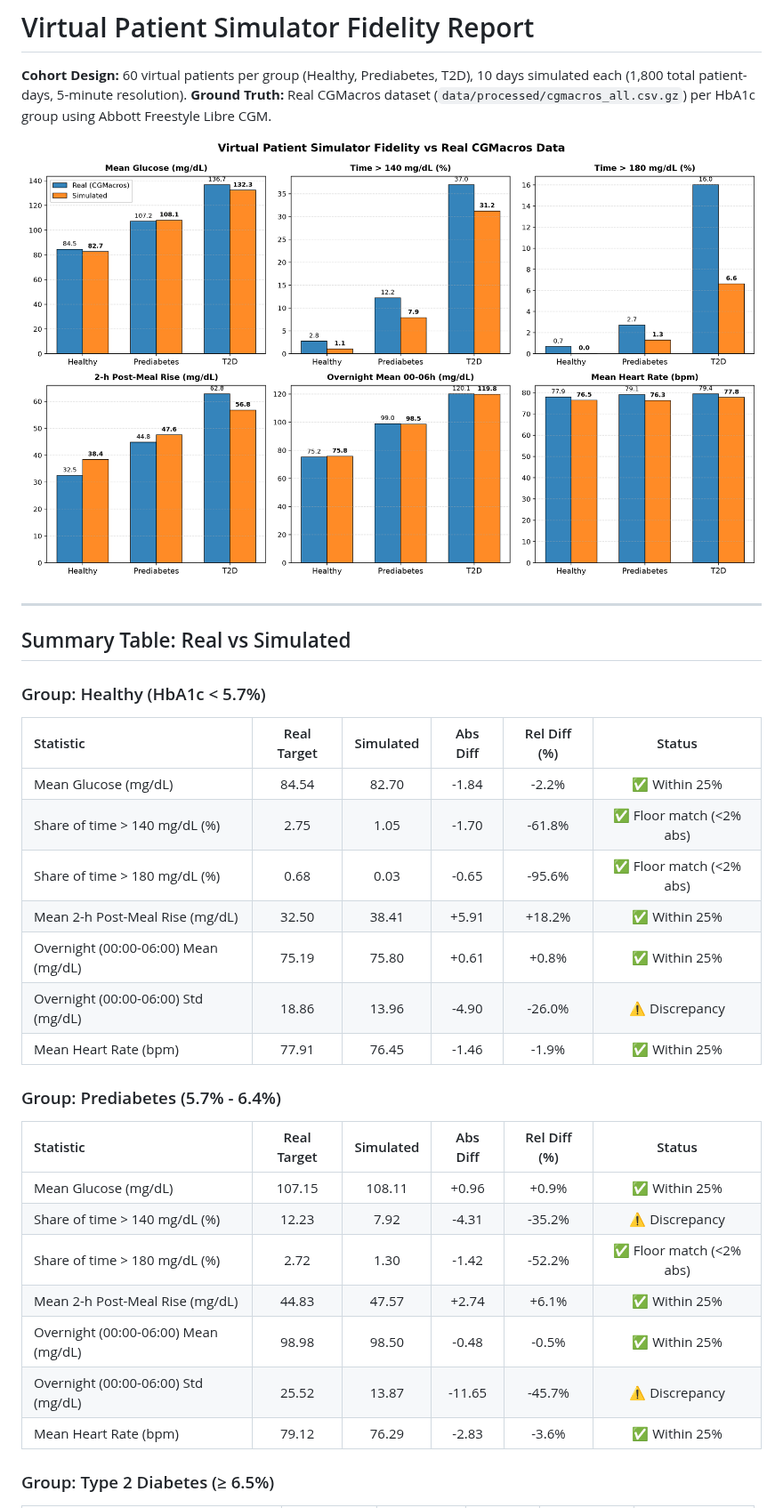
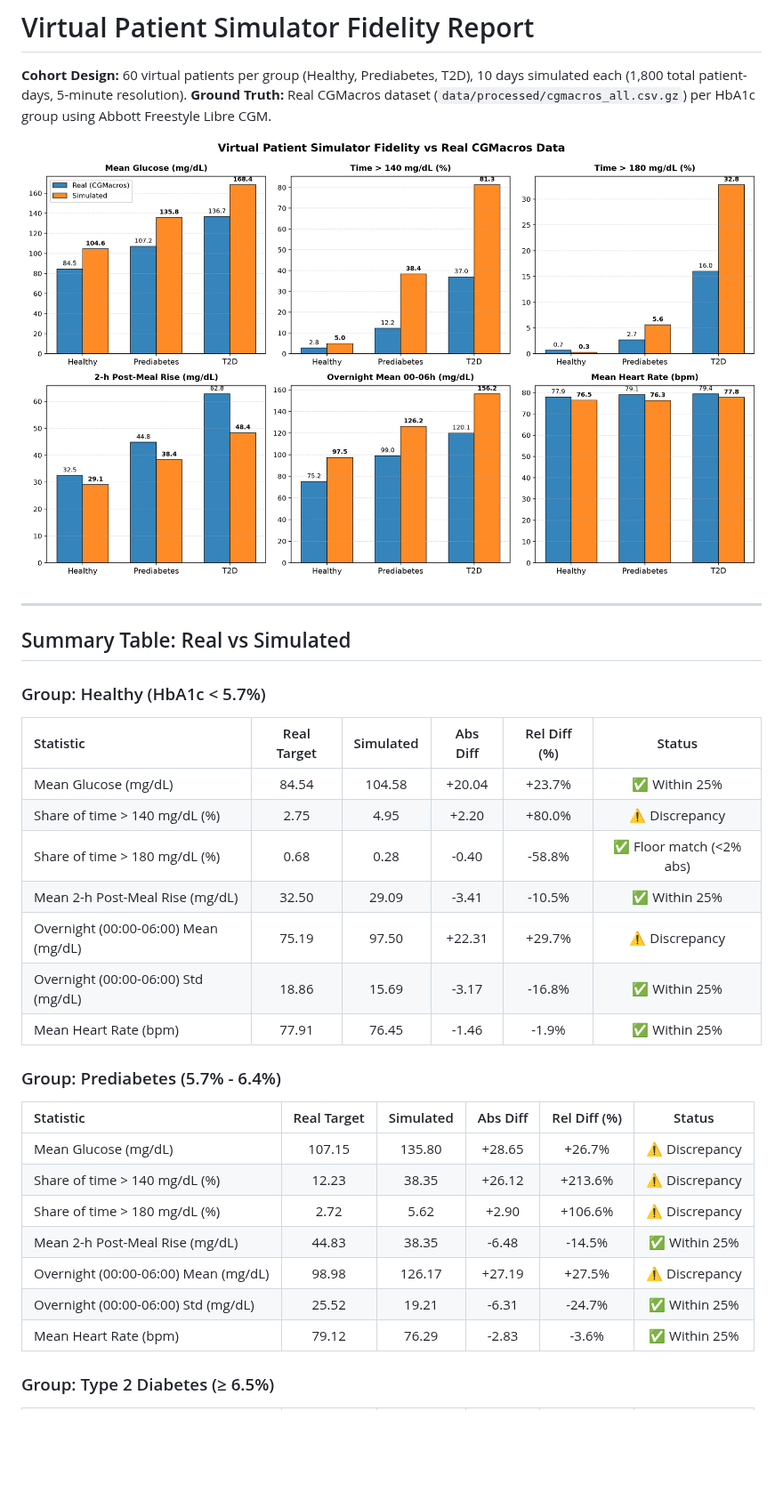
Before and after one commit to delulu-monkey/strawhats_AITPune, a Markdown page: docs/results/sim_fidelity.md, the part around one of its changes. Shown at 89% size. Rendered like a GitHub page; pictures changed too: docs/results/sim_fidelity.png; blank space fills up the shorter version.

Commit message:
Anchor simulated glucose baseline to entered labs and real CGMacros data

```diff
--- a/docs/results/sim_fidelity.md
+++ b/docs/results/sim_fidelity.md
@@ -13,24 +13,24 @@
 
 | Statistic | Real Target | Simulated | Abs Diff | Rel Diff (%) | Status |
 |:---|:---:|:---:|:---:|:---:|:---:|
-| Mean Glucose (mg/dL) | 84.54 | 82.70 | -1.84 | -2.2% | ✅ Within 25% |
-| Share of time > 140 mg/dL (%) | 2.75 | 1.05 | -1.70 | -61.8% | ✅ Floor match (<2% abs) |
-| Share of time > 180 mg/dL (%) | 0.68 | 0.03 | -0.65 | -95.6% | ✅ Floor match (<2% abs) |
-| Mean 2-h Post-Meal Rise (mg/dL) | 32.50 | 38.41 | +5.91 | +18.2% | ✅ Within 25% |
-| Overnight (00:00-06:00) Mean (mg/dL) | 75.19 | 75.80 | +0.61 | +0.8% | ✅ Within 25% |
-| Overnight (00:00-06:00) Std (mg/dL) | 18.86 | 13.96 | -4.90 | -26.0% | ⚠️ Discrepancy |
+| Mean Glucose (mg/dL) | 84.54 | 104.58 | +20.04 | +23.7% | ✅ Within 25% |
+| Share of time > 140 mg/dL (%) | 2.75 | 4.95 | +2.20 | +80.0% | ⚠️ Discrepancy |
+| Share of time > 180 mg/dL (%) | 0.68 | 0.28 | -0.40 | -58.8% | ✅ Floor match (<2% abs) |
+| Mean 2-h Post-Meal Rise (mg/dL) | 32.50 | 29.09 | -3.41 | -10.5% | ✅ Within 25% |
+| Overnight (00:00-06:00) Mean (mg/dL) | 75.19 | 97.50 | +22.31 | +29.7% | ⚠️ Discrepancy |
+| Overnight (00:00-06:00) Std (mg/dL) | 18.86 | 15.69 | -3.17 | -16.8% | ✅ Within 25% |
 | Mean Heart Rate (bpm) | 77.91 | 76.45 | -1.46 | -1.9% | ✅ Within 25% |
 
 ### Group: Prediabetes (5.7% - 6.4%)
 
 | Statistic | Real Target | Simulated | Abs Diff | Rel Diff (%) | Status |
 |:---|:---:|:---:|:---:|:---:|:---:|
-| Mean Glucose (mg/dL) | 107.15 | 108.11 | +0.96 | +0.9% | ✅ Within 25% |
-| Share of time > 140 mg/dL (%) | 12.23 | 7.92 | -4.31 | -35.2% | ⚠️ Discrepancy |
-| Share of time > 180 mg/dL (%) | 2.72 | 1.30 | -1.42 | -52.2% | ✅ Floor match (<2% abs) |
-| Mean 2-h Post-Meal Rise (mg/dL) | 44.83 | 47.57 | +2.74 | +6.1% | ✅ Within 25% |
-| Overnight (00:00-06:00) Mean (mg/dL) | 98.98 | 98.50 | -0.48 | -0.5% | ✅ Within 25% |
-| Overnight (00:00-06:00) Std (mg/dL) | 25.52 | 13.87 | -11.65 | -45.7% | ⚠️ Discrepancy |
+| Mean Glucose (mg/dL) | 107.15 | 135.80 | +28.65 | +26.7% | ⚠️ Discrepancy |
+| Share of time > 140 mg/dL (%) | 12.23 | 38.35 | +26.12 | +213.6% | ⚠️ Discrepancy |
+| Share of time > 180 mg/dL (%) | 2.72 | 5.62 | +2.90 | +106.6% | ⚠️ Discrepancy |
+| Mean 2-h Post-Meal Rise (mg/dL) | 44.83 | 38.35 | -6.48 | -14.5% | ✅ Within 25% |
+| Overnight (00:00-06:00) Mean (mg/dL) | 98.98 | 126.17 | +27.19 | +27.5% | ⚠️ Discrepancy |
+| Overnight (00:00-06:00) Std (mg/dL) | 25.52 | 19.21 | -6.31 | -24.7% | ✅ Within 25% |
 | Mean Heart Rate (bpm) | 79.12 | 76.29 | -2.83 | -3.6% | ✅ Within 25% |
 
 ### Group: Type 2 Diabetes (≥ 6.5%)
```
Also changed, not shown: other parts of docs/results/sim_fidelity.md (+21 -27 lines), docs/real_glucose_reference.md (added, +120 -0 lines), docs/results/twin_model_report.md (+37 -37 lines), docs/sim_fidelity.md (added, +82 -0 lines), docs/value_check.md (added, +181 -0 lines), docs/sim_fidelity.png (added), docs/ui_screenshots/patient_view.png, docs/ui_screenshots/patient_view_well_controlled.png (added), 9 other files.
